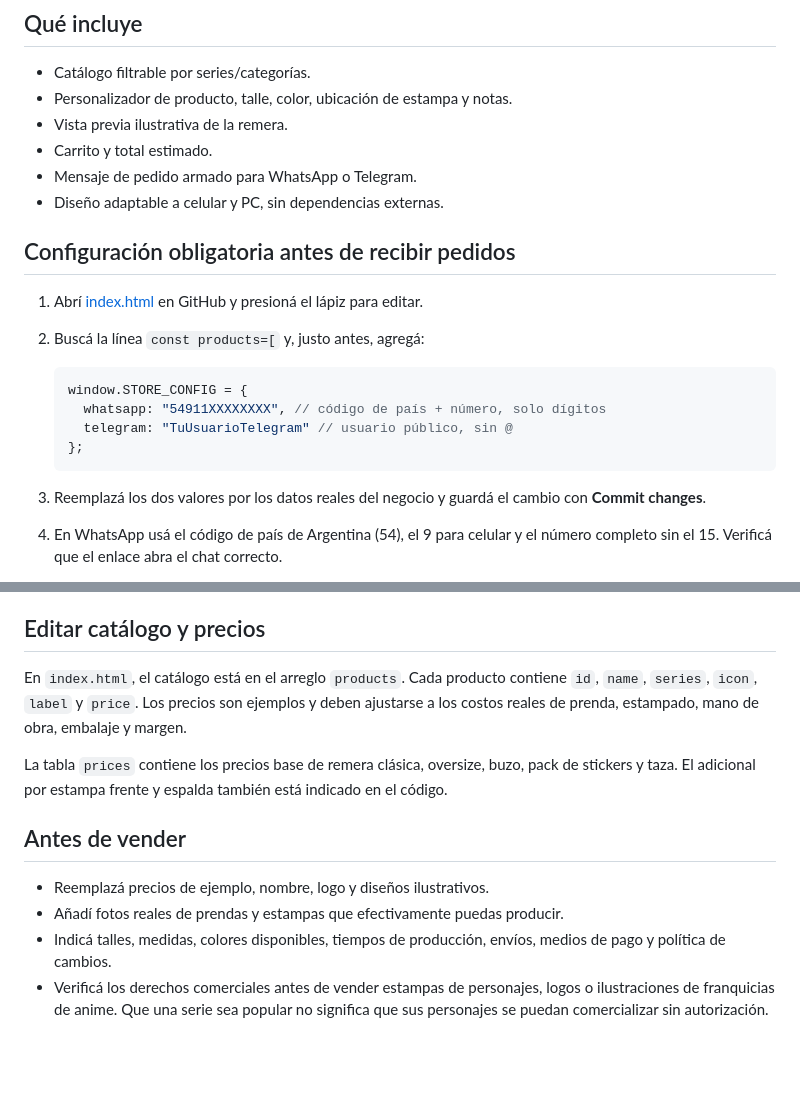
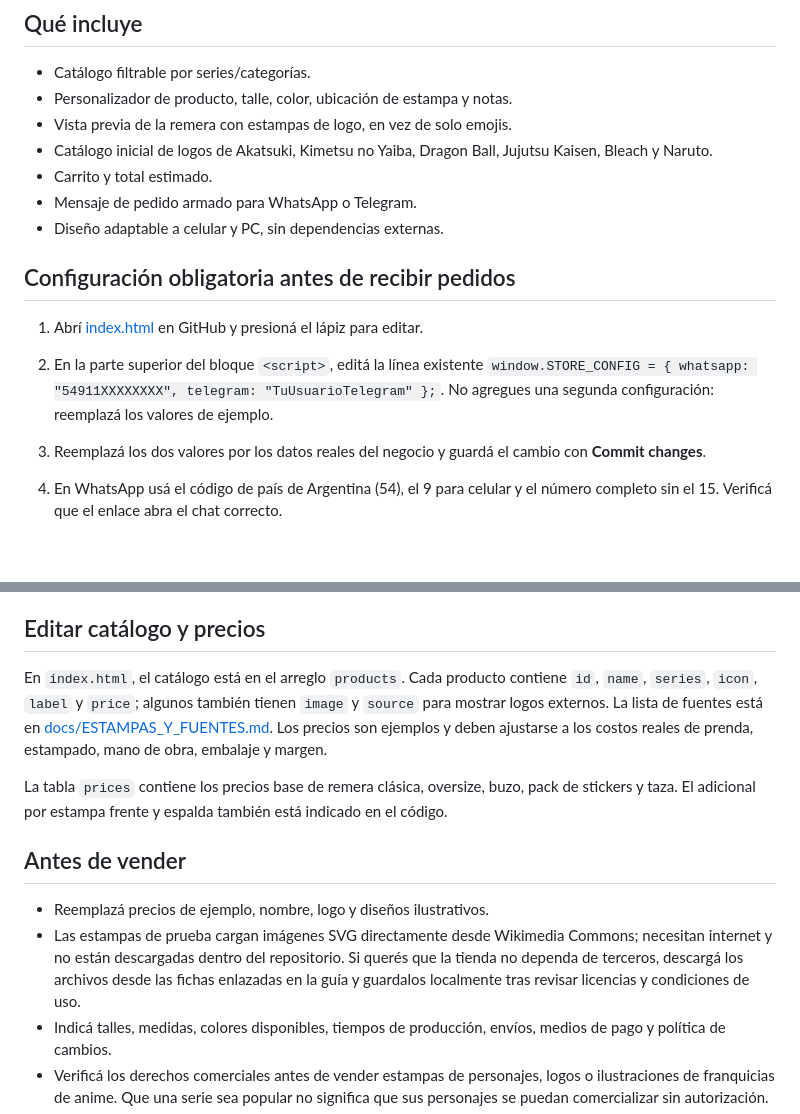
Before and after one commit to jonhararagi/mercanciaanime, a Markdown page: README.md, 2 parts joined by grey strips. Rendered like a GitHub page; blank space fills up the shorter version.

Commit message:
Document print catalog and fix store configuration instructions

````diff
--- a/README.md
+++ b/README.md
@@ -6,7 +6,8 @@ Tienda web estática, responsive y pensada primero para celulares. No necesita i
 
 - Catálogo filtrable por series/categorías.
 - Personalizador de producto, talle, color, ubicación de estampa y notas.
-- Vista previa ilustrativa de la remera.
+- Vista previa de la remera con estampas de logo, en vez de solo emojis.
+- Catálogo inicial de logos de Akatsuki, Kimetsu no Yaiba, Dragon Ball, Jujutsu Kaisen, Bleach y Naruto.
 - Carrito y total estimado.
 - Mensaje de pedido armado para WhatsApp o Telegram.
 - Diseño adaptable a celular y PC, sin dependencias externas.
@@ -14,14 +15,7 @@ Tienda web estática, responsive y pensada primero para celulares. No necesita i
 ## Configuración obligatoria antes de recibir pedidos
 
 1. Abrí [index.html](./index.html) en GitHub y presioná el lápiz para editar.
-2. Buscá la línea `const products=[` y, justo antes, agregá:
-
-   ```js
-   window.STORE_CONFIG = {
-     whatsapp: "54911XXXXXXXX", // código de país + número, solo dígitos
-     telegram: "TuUsuarioTelegram" // usuario público, sin @
-   };
-   ```
+2. En la parte superior del bloque `<script>`, editá la línea existente `window.STORE_CONFIG = { whatsapp: "54911XXXXXXXX", telegram: "TuUsuarioTelegram" };`. No agregues una segunda configuración: reemplazá los valores de ejemplo.
 
 3. Reemplazá los dos valores por los datos reales del negocio y guardá el cambio con **Commit changes**.
 4. En WhatsApp usá el código de país de Argentina (54), el 9 para celular y el número completo sin el 15. Verificá que el enlace abra el chat correcto.
@@ -39,14 +33,14 @@ La URL normalmente tendrá el formato `https://jonhararagi.github.io/mercanciaan
 
 ## Editar catálogo y precios
 
-En `index.html`, el catálogo está en el arreglo `products`. Cada producto contiene `id`, `name`, `series`, `icon`, `label` y `price`. Los precios son ejemplos y deben ajustarse a los costos reales de prenda, estampado, mano de obra, embalaje y margen.
+En `index.html`, el catálogo está en el arreglo `products`. Cada producto contiene `id`, `name`, `series`, `icon`, `label` y `price`; algunos también tienen `image` y `source` para mostrar logos externos. La lista de fuentes está en [docs/ESTAMPAS_Y_FUENTES.md](./docs/ESTAMPAS_Y_FUENTES.md). Los precios son ejemplos y deben ajustarse a los costos reales de prenda, estampado, mano de obra, embalaje y margen.
 
 La tabla `prices` contiene los precios base de remera clásica, oversize, buzo, pack de stickers y taza. El adicional por estampa frente y espalda también está indicado en el código.
 
 ## Antes de vender
 
 - Reemplazá precios de ejemplo, nombre, logo y diseños ilustrativos.
-- Añadí fotos reales de prendas y estampas que efectivamente puedas producir.
+- Las estampas de prueba cargan imágenes SVG directamente desde Wikimedia Commons; necesitan internet y no están descargadas dentro del repositorio. Si querés que la tienda no dependa de terceros, descargá los archivos desde las fichas enlazadas en la guía y guardalos localmente tras revisar licencias y condiciones de uso.
 - Indicá talles, medidas, colores disponibles, tiempos de producción, envíos, medios de pago y política de cambios.
 - Verificá los derechos comerciales antes de vender estampas de personajes, logos o ilustraciones de franquicias de anime. Que una serie sea popular no significa que sus personajes se puedan comercializar sin autorización.
 - Probá ambos botones de pedido desde un celular y una computadora.
````
